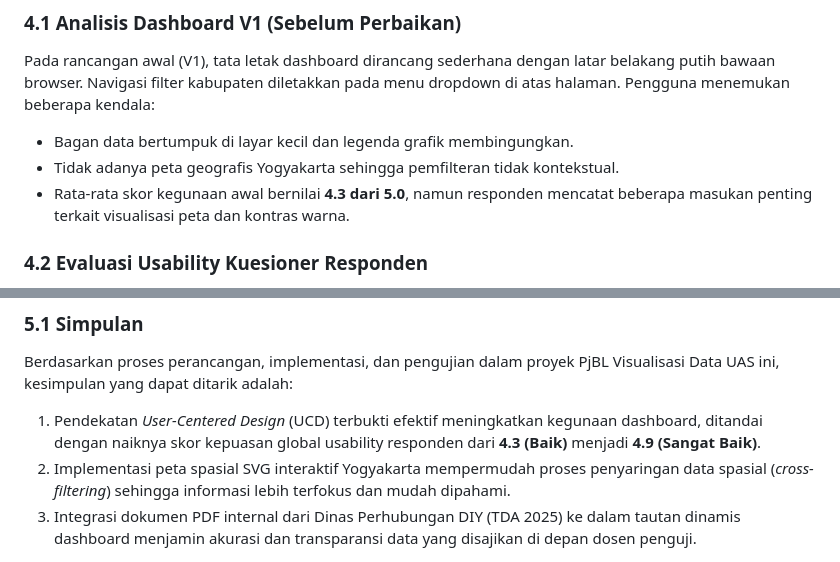
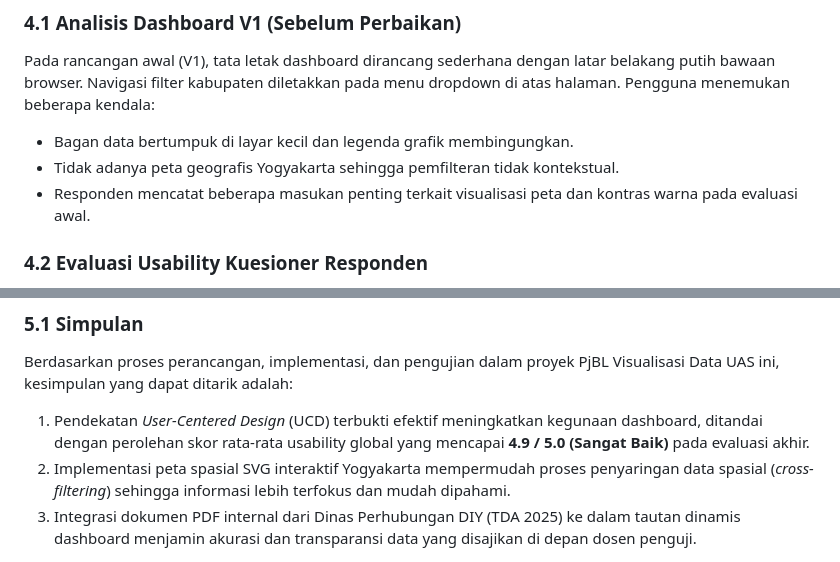
Before and after one commit to Emzyjeppp/pjbl-visdata-dashboard, a Markdown page: Laporan_PjBL_Visualisasi_Data_UAS.md, 2 parts joined by grey strips. Rendered like a GitHub page.

```diff
--- a/Laporan_PjBL_Visualisasi_Data_UAS.md
+++ b/Laporan_PjBL_Visualisasi_Data_UAS.md
@@ -193,7 +193,7 @@ Pada rancangan awal (V1), tata letak dashboard dirancang sederhana dengan latar
 
 - Bagan data bertumpuk di layar kecil dan legenda grafik membingungkan.
 - Tidak adanya peta geografis Yogyakarta sehingga pemfilteran tidak kontekstual.
-- Rata-rata skor kegunaan awal bernilai **4.3 dari 5.0**, namun responden mencatat beberapa masukan penting terkait visualisasi peta dan kontras warna.
+- Responden mencatat beberapa masukan penting terkait visualisasi peta dan kontras warna pada evaluasi awal.
 
 ### 4.2 Evaluasi Usability Kuesioner Responden
 
@@ -239,7 +239,7 @@ Untuk membuang kerancuan informasi, seluruh angka statistik di dashboard disinkr
 
 Berdasarkan proses perancangan, implementasi, dan pengujian dalam proyek PjBL Visualisasi Data UAS ini, kesimpulan yang dapat ditarik adalah:
 
-1.  Pendekatan _User-Centered Design_ (UCD) terbukti efektif meningkatkan kegunaan dashboard, ditandai dengan naiknya skor kepuasan global usability responden dari **4.3 (Baik)** menjadi **4.9 (Sangat Baik)**.
+1.  Pendekatan _User-Centered Design_ (UCD) terbukti efektif meningkatkan kegunaan dashboard, ditandai dengan perolehan skor rata-rata usability global yang mencapai **4.9 / 5.0 (Sangat Baik)** pada evaluasi akhir.
 2.  Implementasi peta spasial SVG interaktif Yogyakarta mempermudah proses penyaringan data spasial (_cross-filtering_) sehingga informasi lebih terfokus dan mudah dipahami.
 3.  Integrasi dokumen PDF internal dari Dinas Perhubungan DIY (TDA 2025) ke dalam tautan dinamis dashboard menjamin akurasi dan transparansi data yang disajikan di depan dosen penguji.
 
```
